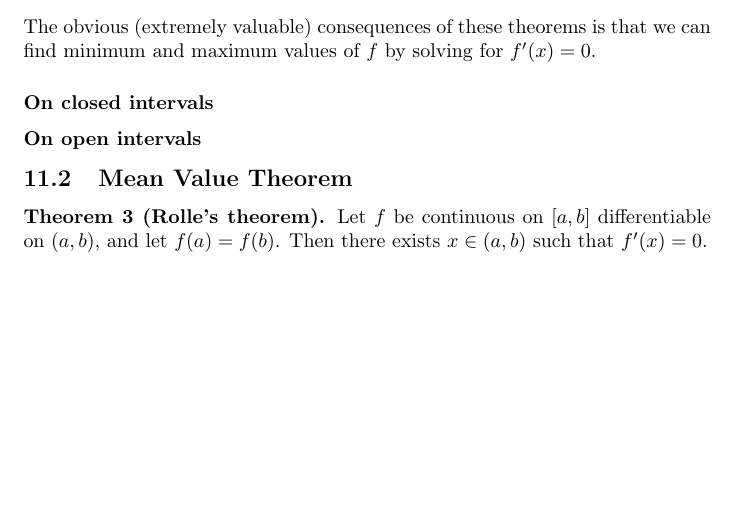
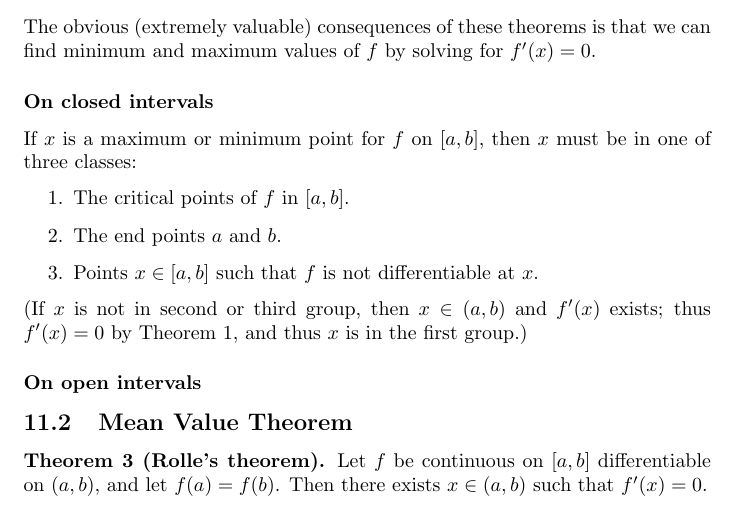
Before and after one commit to coffeemug/math-113h, a LaTeX document (notes/notes.tex, which reads notes/derivatives3.tex): part of page 65 of 73, cut so that both start at the same text, the shorter picture padded with empty space. Compiled offline with pdfLaTeX.

Commit message:
min max on closed intervals

```diff
--- a/notes/derivatives3.tex
+++ b/notes/derivatives3.tex
@@ -83,8 +83,21 @@ that we can find minimum and maximum values of $f$ by solving for
 $f'(x)=0$.
 
 \subsubsection*{On closed intervals}
+If $x$ is a maximum or minimum point for $f$ on $[a,b]$, then $x$ must
+be in one of three classes:
+\begin{enumerate}
+\item The critical points of $f$ in $[a,b]$.
+\item The end points $a$ and $b$.
+\item Points $x\in[a,b]$ such that $f$ is not differentiable at $x$.
+\end{enumerate}
+
+(If $x$ is not in second or third group, then $x\in(a,b)$ and $f'(x)$
+exists; thus $f'(x)=0$ by Theorem 1, and thus $x$ is in the first
+group.)
 
 \subsubsection*{On open intervals}
+
+
 
 \subsection{Mean Value Theorem}
 
```
Also changed, not shown: notes/notes.pdf.
